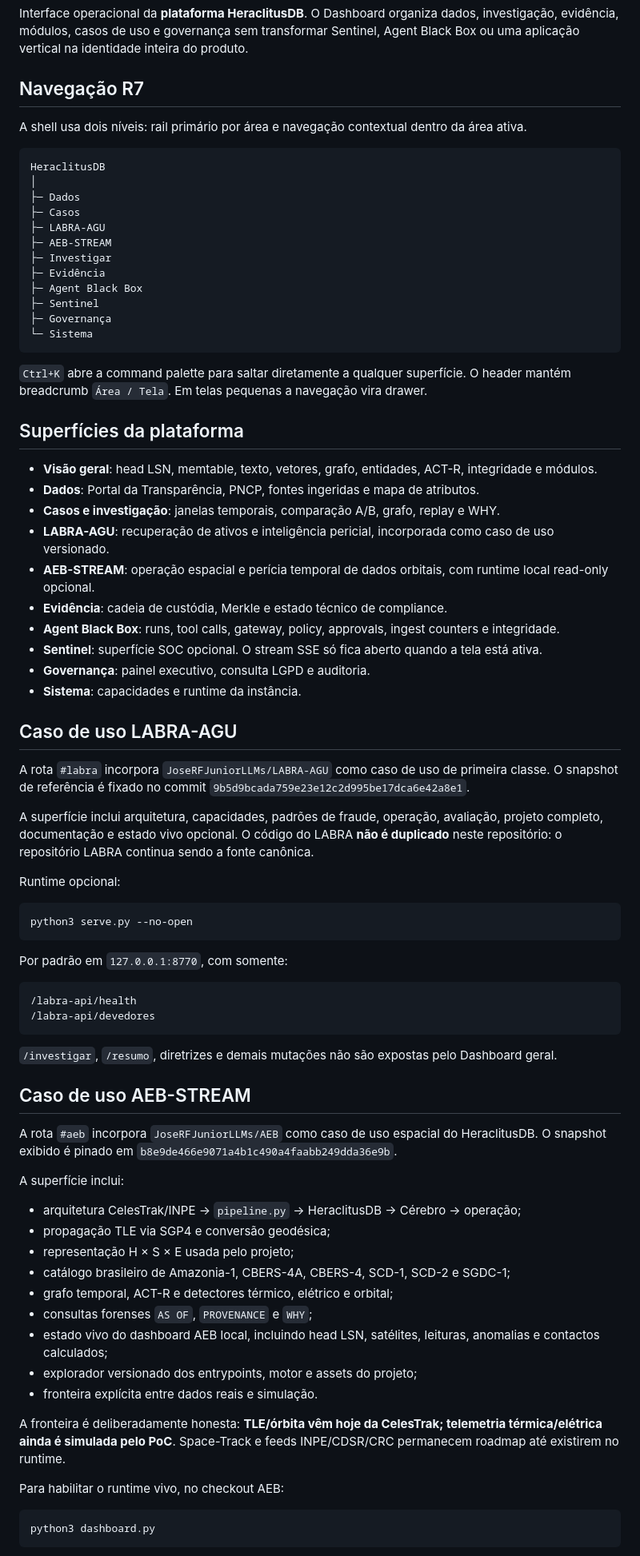
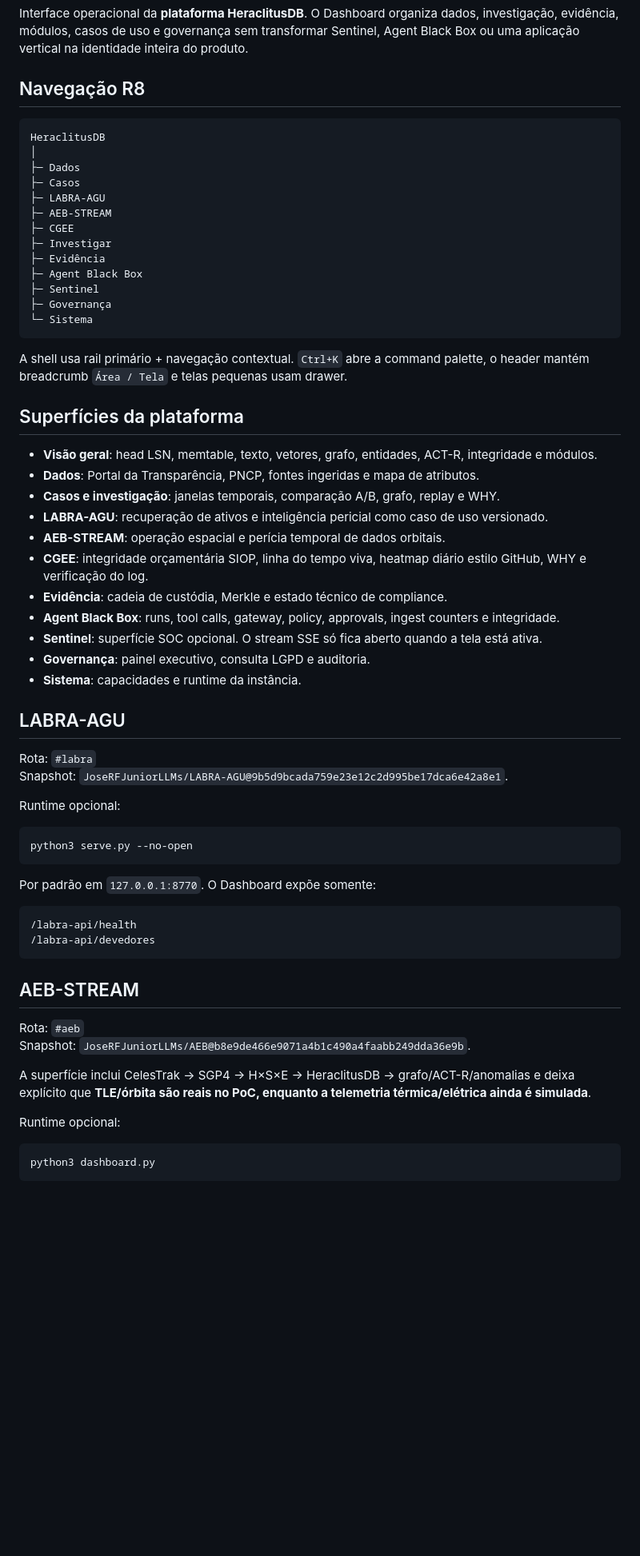
Before and after one commit to JoseRFJuniorLLMs/Heraclitus-Dashboard, a Markdown page: README.md, the part around one of its changes. Shown at 80% size. Rendered like a GitHub page; blank space fills up the shorter version.

````diff
--- a/README.md
+++ b/README.md
@@ -2,9 +2,7 @@
 
 Interface operacional da **plataforma HeraclitusDB**. O Dashboard organiza dados, investigação, evidência, módulos, casos de uso e governança sem transformar Sentinel, Agent Black Box ou uma aplicação vertical na identidade inteira do produto.
 
-## Navegação R7
-
-A shell usa dois níveis: rail primário por área e navegação contextual dentro da área ativa.
+## Navegação R8
 
 ```text
 HeraclitusDB
@@ -13,6 +11,7 @@ HeraclitusDB
 ├─ Casos
 ├─ LABRA-AGU
 ├─ AEB-STREAM
+├─ CGEE
 ├─ Investigar
 ├─ Evidência
 ├─ Agent Black Box
@@ -21,26 +20,26 @@ HeraclitusDB
 └─ Sistema
 ```
 
-`Ctrl+K` abre a command palette para saltar diretamente a qualquer superfície. O header mantém breadcrumb `Área / Tela`. Em telas pequenas a navegação vira drawer.
+A shell usa rail primário + navegação contextual. `Ctrl+K` abre a command palette, o header mantém breadcrumb `Área / Tela` e telas pequenas usam drawer.
 
 ## Superfícies da plataforma
 
 - **Visão geral**: head LSN, memtable, texto, vetores, grafo, entidades, ACT-R, integridade e módulos.
 - **Dados**: Portal da Transparência, PNCP, fontes ingeridas e mapa de atributos.
 - **Casos e investigação**: janelas temporais, comparação A/B, grafo, replay e WHY.
-- **LABRA-AGU**: recuperação de ativos e inteligência pericial, incorporada como caso de uso versionado.
-- **AEB-STREAM**: operação espacial e perícia temporal de dados orbitais, com runtime local read-only opcional.
+- **LABRA-AGU**: recuperação de ativos e inteligência pericial como caso de uso versionado.
+- **AEB-STREAM**: operação espacial e perícia temporal de dados orbitais.
+- **CGEE**: integridade orçamentária SIOP, linha do tempo viva, heatmap diário estilo GitHub, WHY e verificação do log.
 - **Evidência**: cadeia de custódia, Merkle e estado técnico de compliance.
 - **Agent Black Box**: runs, tool calls, gateway, policy, approvals, ingest counters e integridade.
 - **Sentinel**: superfície SOC opcional. O stream SSE só fica aberto quando a tela está ativa.
 - **Governança**: painel executivo, consulta LGPD e auditoria.
 - **Sistema**: capacidades e runtime da instância.
 
-## Caso de uso LABRA-AGU
+## LABRA-AGU
 
-A rota `#labra` incorpora `JoseRFJuniorLLMs/LABRA-AGU` como caso de uso de primeira classe. O snapshot de referência é fixado no commit `9b5d9bcada759e23e12c2d995be17dca6e42a8e1`.
-
-A superfície inclui arquitetura, capacidades, padrões de fraude, operação, avaliação, projeto completo, documentação e estado vivo opcional. O código do LABRA **não é duplicado** neste repositório: o repositório LABRA continua sendo a fonte canônica.
+Rota: `#labra`
+Snapshot: `JoseRFJuniorLLMs/LABRA-AGU@9b5d9bcada759e23e12c2d995be17dca6e42a8e1`.
 
 Runtime opcional:
 
@@ -48,34 +47,21 @@ Runtime opcional:
 python3 serve.py --no-open
 ```
 
-Por padrão em `127.0.0.1:8770`, com somente:
+Por padrão em `127.0.0.1:8770`. O Dashboard expõe somente:
 
 ```text
 /labra-api/health
 /labra-api/devedores
 ```
 
-`/investigar`, `/resumo`, diretrizes e demais mutações não são expostas pelo Dashboard geral.
+## AEB-STREAM
 
-## Caso de uso AEB-STREAM
+Rota: `#aeb`
+Snapshot: `JoseRFJuniorLLMs/AEB@b8e9de466e9071a4b1c490a4faabb249dda36e9b`.
 
-A rota `#aeb` incorpora `JoseRFJuniorLLMs/AEB` como caso de uso espacial do HeraclitusDB. O snapshot exibido é pinado em `b8e9de466e9071a4b1c490a4faabb249dda36e9b`.
+A superfície inclui CelesTrak → SGP4 → H×S×E → HeraclitusDB → grafo/ACT-R/anomalias e deixa explícito que **TLE/órbita são reais no PoC, enquanto a telemetria térmica/elétrica ainda é simulada**.
 
-A superfície inclui:
-
-- arquitetura CelesTrak/INPE → `pipeline.py` → HeraclitusDB → Cérebro → operação;
-- propagação TLE via SGP4 e conversão geodésica;
-- representação H × S × E usada pelo projeto;
-- catálogo brasileiro de Amazonia-1, CBERS-4A, CBERS-4, SCD-1, SCD-2 e SGDC-1;
-- grafo temporal, ACT-R e detectores térmico, elétrico e orbital;
-- consultas forenses `AS OF`, `PROVENANCE` e `WHY`;
-- estado vivo do dashboard AEB local, incluindo head LSN, satélites, leituras, anomalias e contactos calculados;
-- explorador versionado dos entrypoints, motor e assets do projeto;
-- fronteira explícita entre dados reais e simulação.
-
-A fronteira é deliberadamente honesta: **TLE/órbita vêm hoje da CelesTrak; telemetria térmica/elétrica ainda é simulada pelo PoC**. Space-Track e feeds INPE/CDSR/CRC permanecem roadmap até existirem no runtime.
-
-Para habilitar o runtime vivo, no checkout AEB:
+Runtime opcional:
 
 ```bash
 python3 dashboard.py
````
Also changed, not shown: other parts of README.md (+87 -64 lines).
